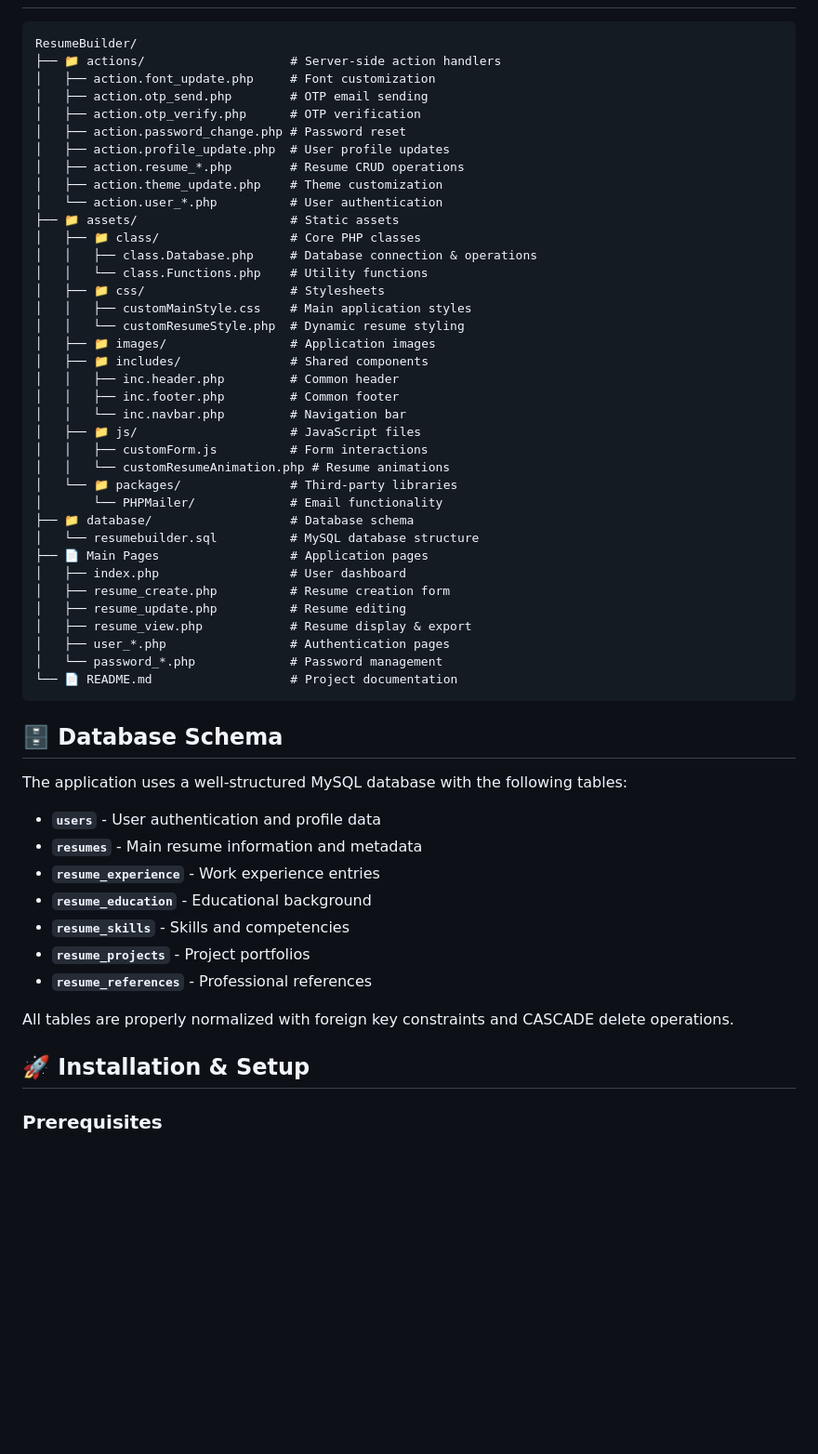
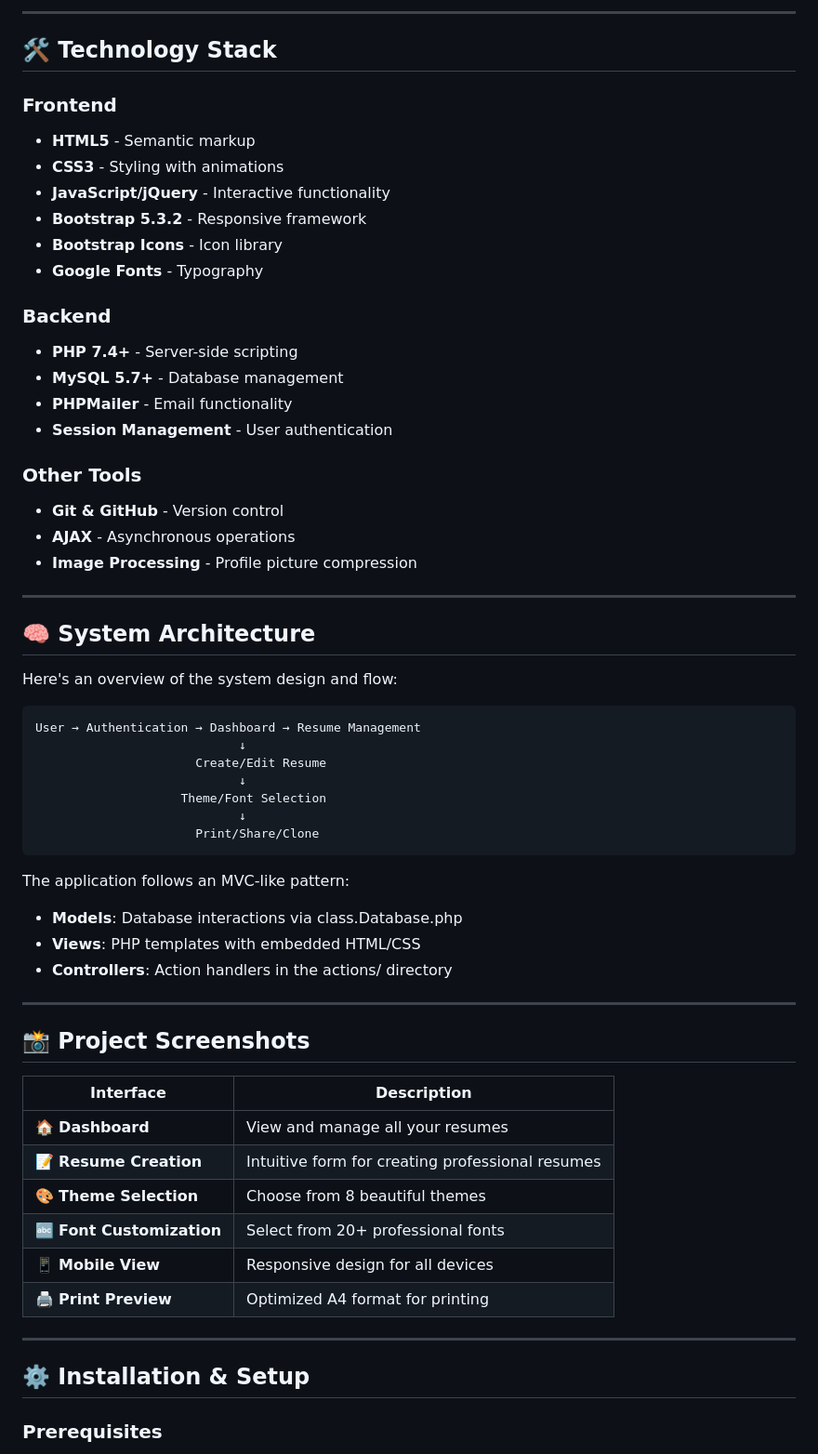
Before and after one commit to rony1duet/ResumeBuilder, a Markdown page: README.md, the part around one of its changes. Shown at 93% size. GitHub-like rendering; blank space fills up the shorter version.

````diff
--- a/README.md
+++ b/README.md
@@ -50,59 +61,63 @@ A comprehensive **PHP Resume Builder** web application that empowers users to cr
+---
+
+## 🛠️ Technology Stack
+
+### Frontend
+- **HTML5** - Semantic markup
+- **CSS3** - Styling with animations
+- **JavaScript/jQuery** - Interactive functionality
+- **Bootstrap 5.3.2** - Responsive framework
+- **Bootstrap Icons** - Icon library
+- **Google Fonts** - Typography
+
+### Backend
+- **PHP 7.4+** - Server-side scripting
+- **MySQL 5.7+** - Database management
+- **PHPMailer** - Email functionality
+- **Session Management** - User authentication
+
+### Other Tools
+- **Git & GitHub** - Version control
+- **AJAX** - Asynchronous operations
+- **Image Processing** - Profile picture compression
+
+---
+
+## 🧠 System Architecture
+
+Here's an overview of the system design and flow:
 
 ```
-ResumeBuilder/
-├── 📁 actions/                    # Server-side action handlers
-│   ├── action.font_update.php     # Font customization
-│   ├── action.otp_send.php        # OTP email sending
-│   ├── action.otp_verify.php      # OTP verification
-│   ├── action.password_change.php # Password reset
-│   ├── action.profile_update.php  # User profile updates
-│   ├── action.resume_*.php        # Resume CRUD operations
-│   ├── action.theme_update.php    # Theme customization
-│   └── action.user_*.php          # User authentication
-├── 📁 assets/                     # Static assets
-│   ├── 📁 class/                  # Core PHP classes
-│   │   ├── class.Database.php     # Database connection & operations
-│   │   └── class.Functions.php    # Utility functions
-│   ├── 📁 css/                    # Stylesheets
-│   │   ├── customMainStyle.css    # Main application styles
-│   │   └── customResumeStyle.php  # Dynamic resume styling
-│   ├── 📁 images/                 # Application images
-│   ├── 📁 includes/               # Shared components
-│   │   ├── inc.header.php         # Common header
-│   │   ├── inc.footer.php         # Common footer
-│   │   └── inc.navbar.php         # Navigation bar
-│   ├── 📁 js/                     # JavaScript files
-│   │   ├── customForm.js          # Form interactions
-│   │   └── customResumeAnimation.php # Resume animations
-│   └── 📁 packages/               # Third-party libraries
-│       └── PHPMailer/             # Email functionality
-├── 📁 database/                   # Database schema
-│   └── resumebuilder.sql          # MySQL database structure
-├── 📄 Main Pages                  # Application pages
-│   ├── index.php                  # User dashboard
-│   ├── resume_create.php          # Resume creation form
-│   ├── resume_update.php          # Resume editing
-│   ├── resume_view.php            # Resume display & export
-│   ├── user_*.php                 # Authentication pages
-│   └── password_*.php             # Password management
-└── 📄 README.md                   # Project documentation
+User → Authentication → Dashboard → Resume Management
+                            ↓
+                      Create/Edit Resume
+                            ↓
+                    Theme/Font Selection
+                            ↓
+                      Print/Share/Clone
 ```
 
-## 🗄 Database Schema
+The application follows an MVC-like pattern:
+- **Models**: Database interactions via class.Database.php
+- **Views**: PHP templates with embedded HTML/CSS
+- **Controllers**: Action handlers in the actions/ directory
 
-The application uses a well-structured MySQL database with the following tables:
+---
 
-- **`users`** - User authentication and profile data
-- **`resumes`** - Main resume information and metadata
-- **`resume_experience`** - Work experience entries
-- **`resume_education`** - Educational background
-- **`resume_skills`** - Skills and competencies
-- **`resume_projects`** - Project portfolios
-- **`resume_references`** - Professional references
+## 📸 Project Screenshots
 
-All tables are properly normalized with foreign key constraints and CASCADE delete operations.
+| Interface | Description |
+|-----------|------------|
+| 🏠 **Dashboard** | View and manage all your resumes |
+| 📝 **Resume Creation** | Intuitive form for creating professional resumes |
+| 🎨 **Theme Selection** | Choose from 8 beautiful themes |
+| 🔤 **Font Customization** | Select from 20+ professional fonts |
+| 📱 **Mobile View** | Responsive design for all devices |
+| 🖨️ **Print Preview** | Optimized A4 format for printing |
 
-## 🚀 Installation & Setup
+---
+
+## ⚙️ Installation & Setup
 
 ### Prerequisites
 - PHP 7.4 or higher
````
Also changed, not shown: other parts of README.md (+179 -90 lines).
